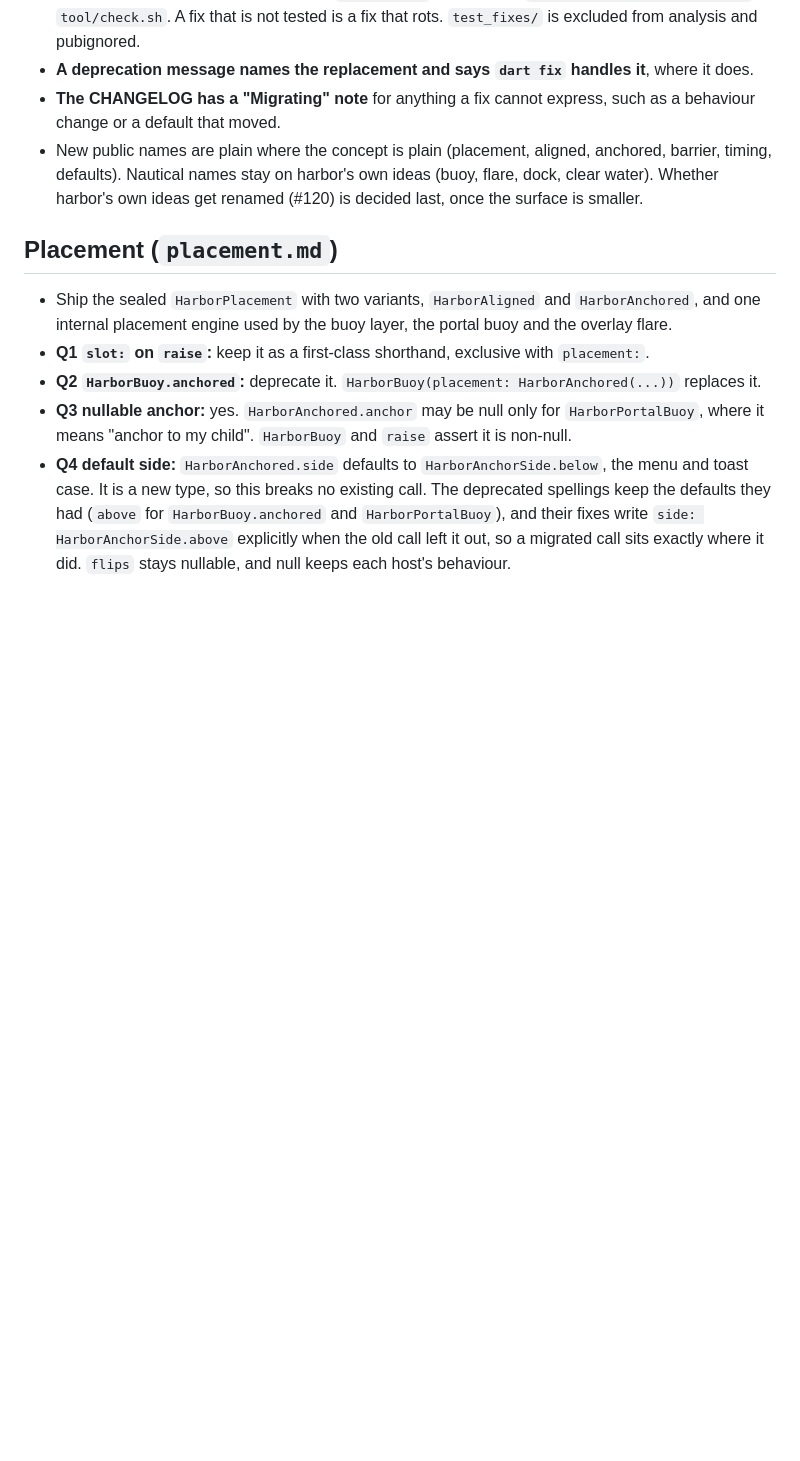
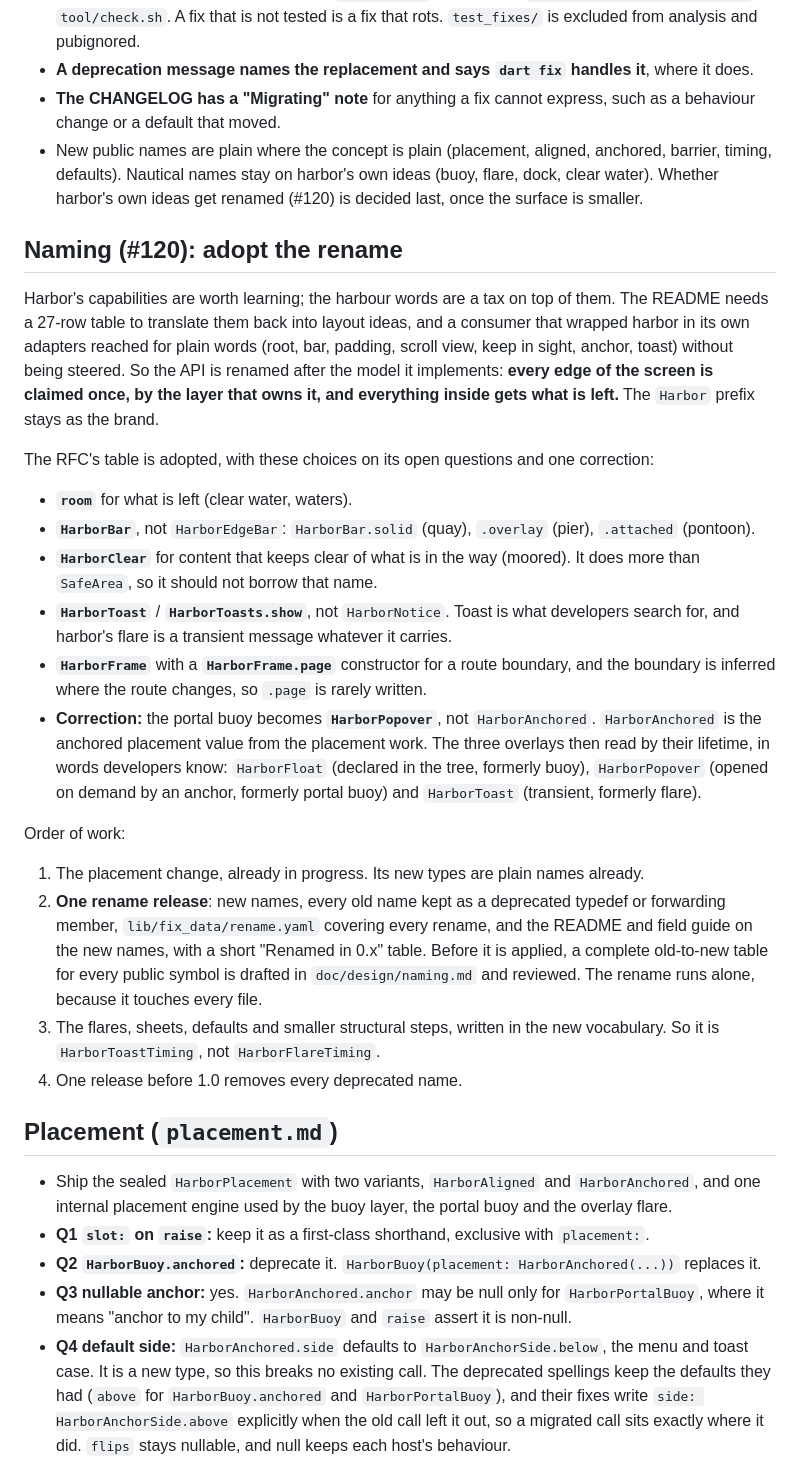
Before and after one commit to SupposedlySam/harbor, a Markdown page: doc/design/DECISIONS.md, the part around the change. GitHub-like rendering; blank space fills up the shorter version.

Commit message:
docs: decide the #120 rename and its order
Co-Authored-By: Claude Opus 5.5 (1M context) <noreply@anthropic.com>

```diff
--- a/doc/design/DECISIONS.md
+++ b/doc/design/DECISIONS.md
@@ -23,6 +23,44 @@ wins.
 - New public names are plain where the concept is plain (placement, aligned, anchored, barrier,
   timing, defaults). Nautical names stay on harbor's own ideas (buoy, flare, dock, clear water).
   Whether harbor's own ideas get renamed (#120) is decided last, once the surface is smaller.
+
+## Naming (#120): adopt the rename
+
+Harbor's capabilities are worth learning; the harbour words are a tax on top of them. The README
+needs a 27-row table to translate them back into layout ideas, and a consumer that wrapped harbor
+in its own adapters reached for plain words (root, bar, padding, scroll view, keep in sight,
+anchor, toast) without being steered. So the API is renamed after the model it implements: **every
+edge of the screen is claimed once, by the layer that owns it, and everything inside gets what is
+left.** The `Harbor` prefix stays as the brand.
+
+The RFC's table is adopted, with these choices on its open questions and one correction:
+
+- **`room`** for what is left (clear water, waters).
+- **`HarborBar`**, not `HarborEdgeBar`: `HarborBar.solid` (quay), `.overlay` (pier),
+  `.attached` (pontoon).
+- **`HarborClear`** for content that keeps clear of what is in the way (moored). It does more than
+  `SafeArea`, so it should not borrow that name.
+- **`HarborToast`** / **`HarborToasts.show`**, not `HarborNotice`. Toast is what developers search
+  for, and harbor's flare is a transient message whatever it carries.
+- **`HarborFrame`** with a **`HarborFrame.page`** constructor for a route boundary, and the
+  boundary is inferred where the route changes, so `.page` is rarely written.
+- **Correction:** the portal buoy becomes **`HarborPopover`**, not `HarborAnchored`.
+  `HarborAnchored` is the anchored placement value from the placement work. The three overlays
+  then read by their lifetime, in words developers know: `HarborFloat` (declared in the tree,
+  formerly buoy), `HarborPopover` (opened on demand by an anchor, formerly portal buoy) and
+  `HarborToast` (transient, formerly flare).
+
+Order of work:
+
+1. The placement change, already in progress. Its new types are plain names already.
+2. **One rename release**: new names, every old name kept as a deprecated typedef or forwarding
+   member, `lib/fix_data/rename.yaml` covering every rename, and the README and field guide on the
+   new names, with a short "Renamed in 0.x" table. Before it is applied, a complete old-to-new
+   table for every public symbol is drafted in `doc/design/naming.md` and reviewed. The rename
+   runs alone, because it touches every file.
+3. The flares, sheets, defaults and smaller structural steps, written in the new vocabulary. So
+   it is `HarborToastTiming`, not `HarborFlareTiming`.
+4. One release before 1.0 removes every deprecated name.
 
 ## Placement (`placement.md`)
 
```
